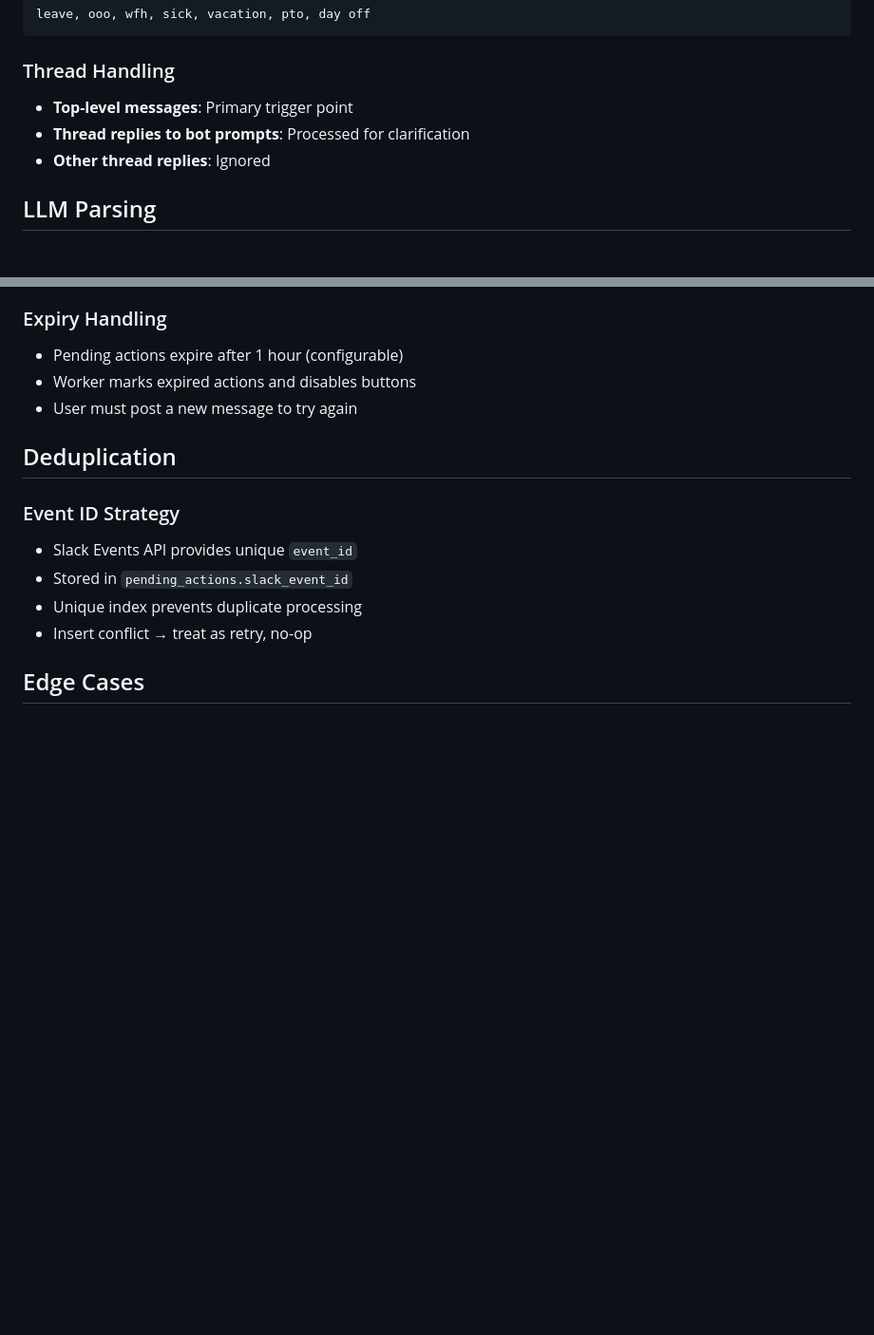
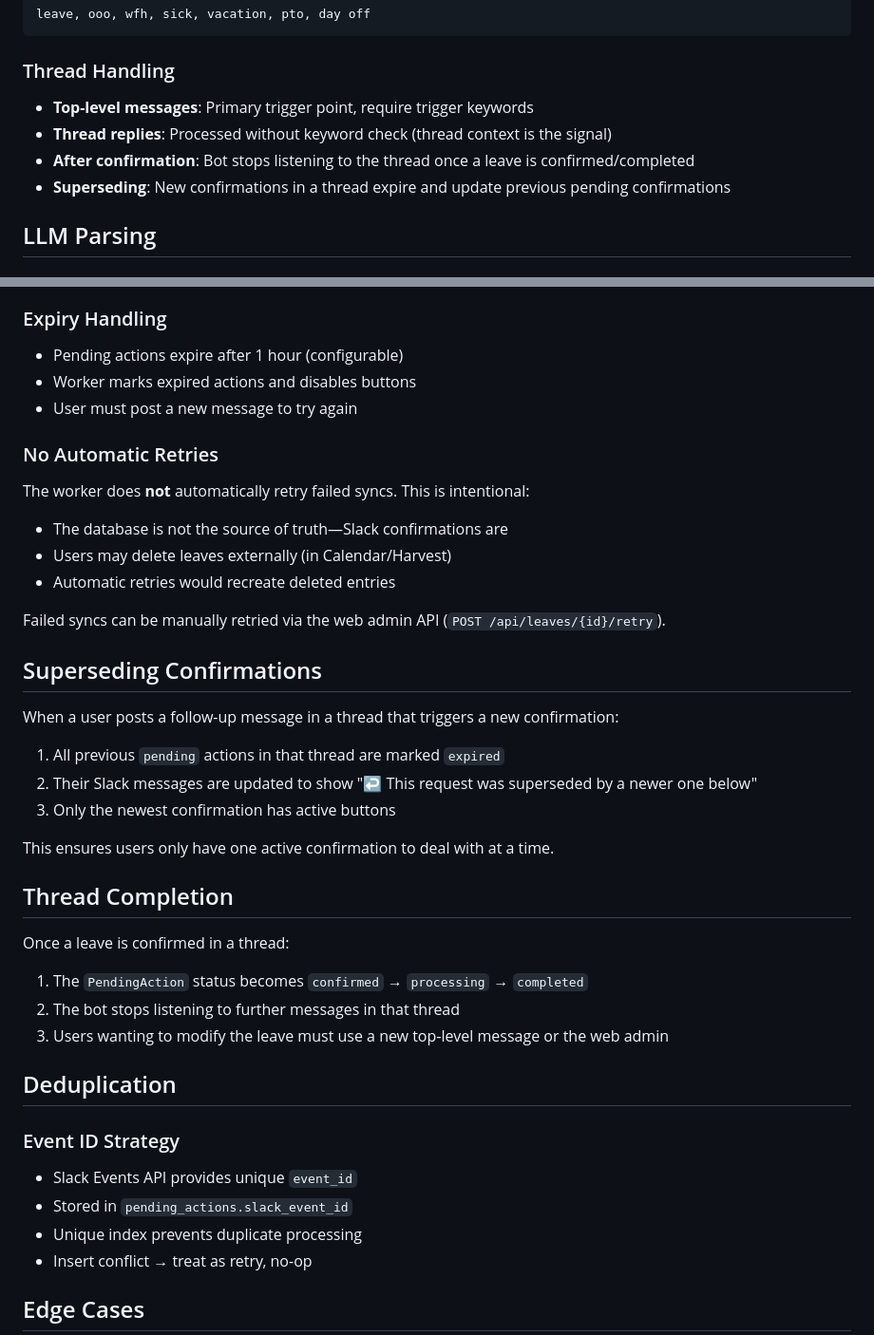
Before and after one commit to nilenso/leavebot, a Markdown page: doc/slack-bot.md, 2 parts joined by grey strips. Shown at 95% size. Drawn GitHub-style; blank space fills up the shorter version.

```diff
--- a/doc/slack-bot.md
+++ b/doc/slack-bot.md
@@ -71,9 +71,10 @@ leave, ooo, wfh, sick, vacation, pto, day off
 
 ### Thread Handling
 
-- **Top-level messages**: Primary trigger point
-- **Thread replies to bot prompts**: Processed for clarification
-- **Other thread replies**: Ignored
+- **Top-level messages**: Primary trigger point, require trigger keywords
+- **Thread replies**: Processed without keyword check (thread context is the signal)
+- **After confirmation**: Bot stops listening to the thread once a leave is confirmed/completed
+- **Superseding**: New confirmations in a thread expire and update previous pending confirmations
 
 ## LLM Parsing
 
@@ -350,6 +351,33 @@ class Worker:
 - Worker marks expired actions and disables buttons
 - User must post a new message to try again
 
+### No Automatic Retries
+
+The worker does **not** automatically retry failed syncs. This is intentional:
+- The database is not the source of truth—Slack confirmations are
+- Users may delete leaves externally (in Calendar/Harvest)
+- Automatic retries would recreate deleted entries
+
+Failed syncs can be manually retried via the web admin API (`POST /api/leaves/{id}/retry`).
+
+## Superseding Confirmations
+
+When a user posts a follow-up message in a thread that triggers a new confirmation:
+
+1. All previous `pending` actions in that thread are marked `expired`
+2. Their Slack messages are updated to show "↩️ This request was superseded by a newer one below"
+3. Only the newest confirmation has active buttons
+
+This ensures users only have one active confirmation to deal with at a time.
+
+## Thread Completion
+
+Once a leave is confirmed in a thread:
+
+1. The `PendingAction` status becomes `confirmed` → `processing` → `completed`
+2. The bot stops listening to further messages in that thread
+3. Users wanting to modify the leave must use a new top-level message or the web admin
+
 ## Deduplication
 
 ### Event ID Strategy
```
Also changed, not shown: doc/architecture.md (+15 -4 lines), doc/database.md (+7 -6 lines).
